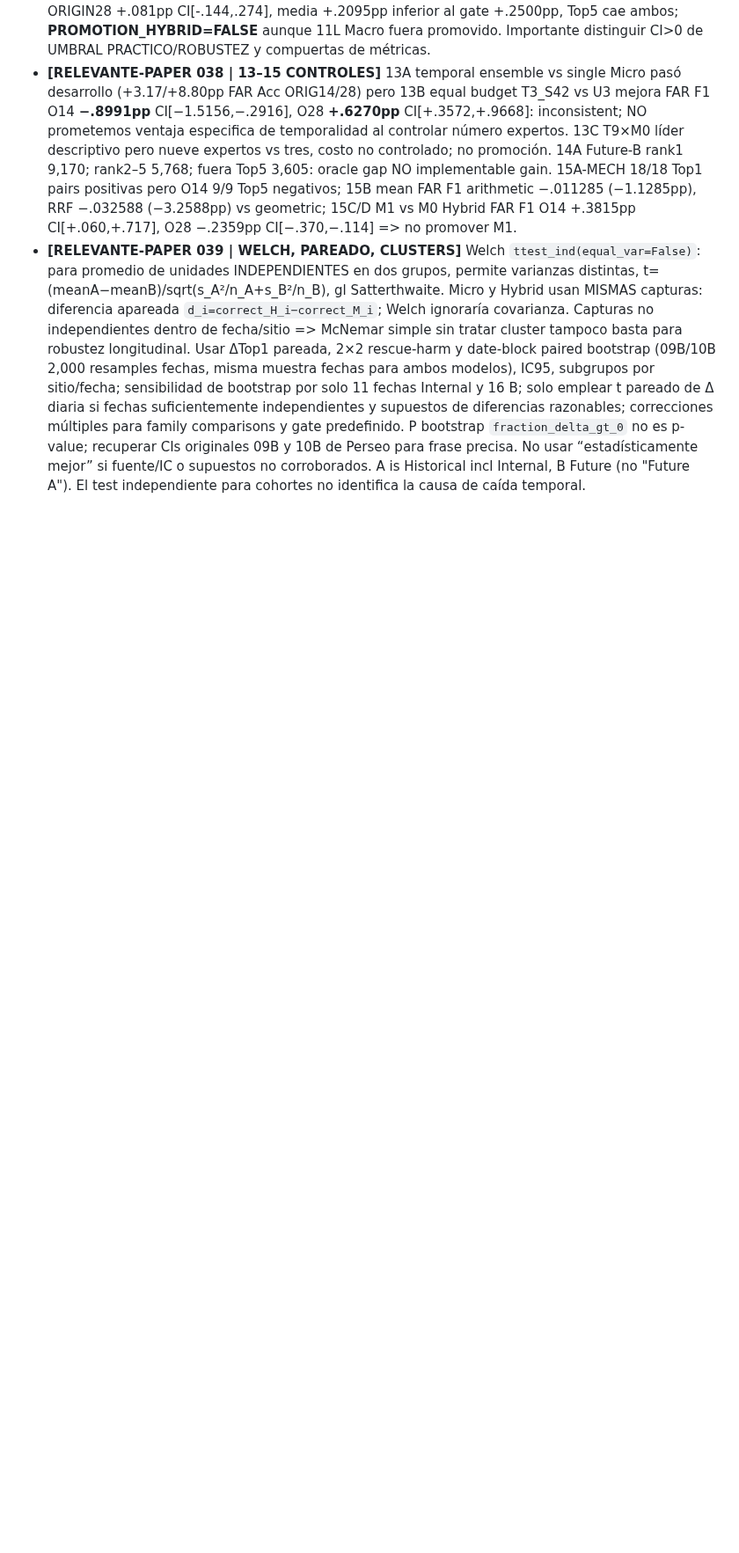
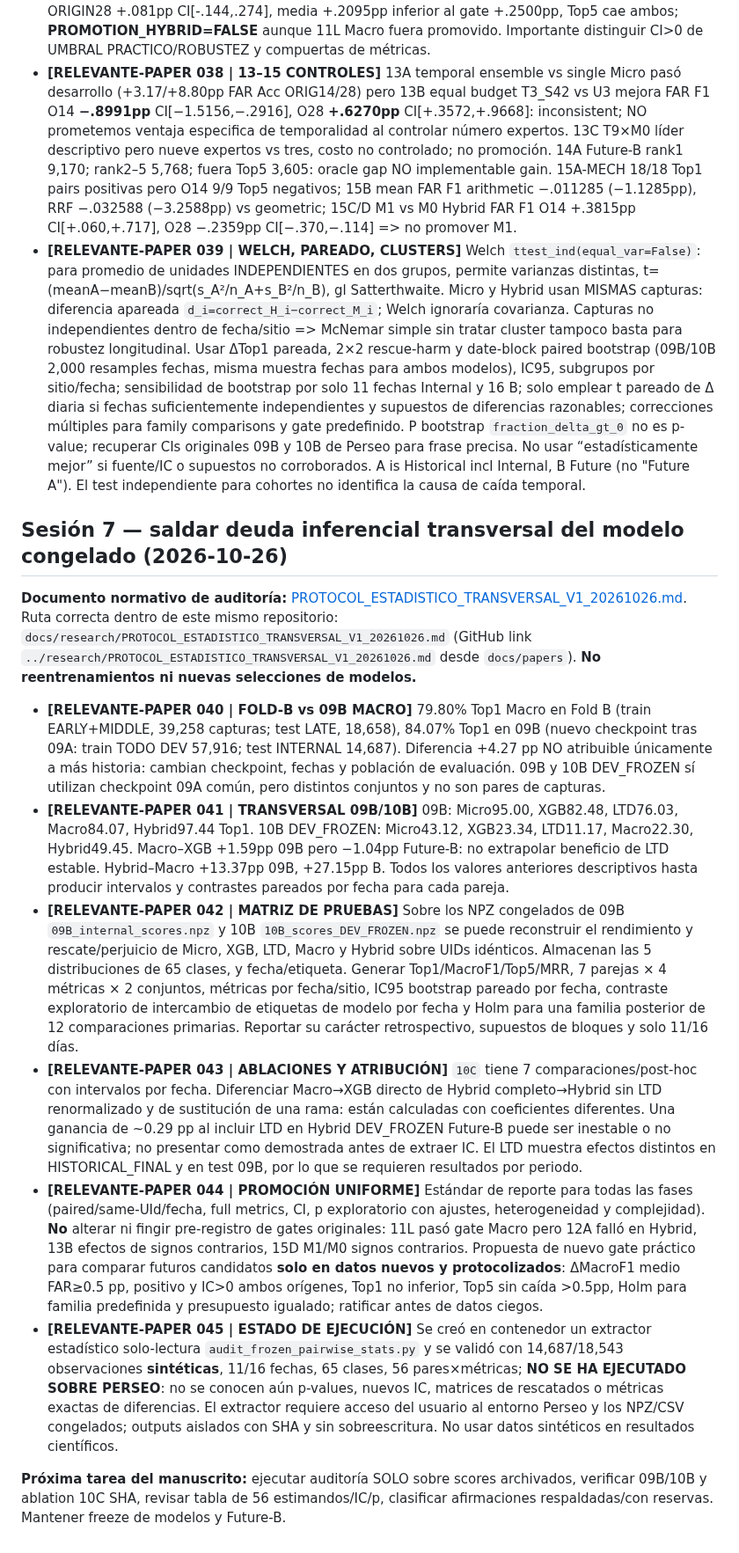
Before and after one commit to a52290451/ltd-attack, a Markdown page: docs/papers/DIARIO_ESTUDIO_Y_NOTAS_PAPER_ES_20261018.md, the part around the change. Shown at 88% size. GitHub-like rendering; blank space fills up the shorter version.

Commit message:
paper study: record frozen paired evidence plan, Macro 79.80 vs 84.07 reconciliation, statistical debts

```diff
--- a/docs/papers/DIARIO_ESTUDIO_Y_NOTAS_PAPER_ES_20261018.md
+++ b/docs/papers/DIARIO_ESTUDIO_Y_NOTAS_PAPER_ES_20261018.md
@@ -95,3 +95,16 @@ Fuentes verificadas: `docs/FEATURE_LINEAGE.md`, `docs/EXPERIMENT_MAP.md`, `docs/
 - **[RELEVANTE-PAPER 037 | MACRO GAIN DOES NOT GUARANTEE HYBRID GAIN]** 12A integra 11L con Micro idéntico y fusión .45/.55; FAR Hybrid Macro-F1 ORIGIN14 +.338pp 95%CI [.131,.655], ORIGIN28 +.081pp CI[-.144,.274], media +.2095pp inferior al gate +.2500pp, Top5 cae ambos; **PROMOTION_HYBRID=FALSE** aunque 11L Macro fuera promovido. Importante distinguir CI>0 de UMBRAL PRACTICO/ROBUSTEZ y compuertas de métricas.
 - **[RELEVANTE-PAPER 038 | 13–15 CONTROLES]** 13A temporal ensemble vs single Micro pasó desarrollo (+3.17/+8.80pp FAR Acc ORIG14/28) pero 13B equal budget T3_S42 vs U3 mejora FAR F1 O14 **−.8991pp** CI[−1.5156,−.2916], O28 **+.6270pp** CI[+.3572,+.9668]: inconsistent; NO prometemos ventaja especifica de temporalidad al controlar número expertos. 13C T9×M0 líder descriptivo pero nueve expertos vs tres, costo no controlado; no promoción. 14A Future-B rank1 9,170; rank2–5 5,768; fuera Top5 3,605: oracle gap NO implementable gain. 15A-MECH 18/18 Top1 pairs positivas pero O14 9/9 Top5 negativos; 15B mean FAR F1 arithmetic −.011285 (−1.1285pp), RRF −.032588 (−3.2588pp) vs geometric; 15C/D M1 vs M0 Hybrid FAR F1 O14 +.3815pp CI[+.060,+.717], O28 −.2359pp CI[−.370,−.114] => no promover M1.
 - **[RELEVANTE-PAPER 039 | WELCH, PAREADO, CLUSTERS]** Welch `ttest_ind(equal_var=False)`: para promedio de unidades INDEPENDIENTES en dos grupos, permite varianzas distintas, t=(meanA−meanB)/sqrt(s_A²/n_A+s_B²/n_B), gl Satterthwaite. Micro y Hybrid usan MISMAS capturas: diferencia apareada `d_i=correct_H_i−correct_M_i`; Welch ignoraría covarianza. Capturas no independientes dentro de fecha/sitio => McNemar simple sin tratar cluster tampoco basta para robustez longitudinal. Usar ΔTop1 pareada, 2×2 rescue-harm y date-block paired bootstrap (09B/10B 2,000 resamples fechas, misma muestra fechas para ambos modelos), IC95, subgrupos por sitio/fecha; sensibilidad de bootstrap por solo 11 fechas Internal y 16 B; solo emplear t pareado de Δ diaria si fechas suficientemente independientes y supuestos de diferencias razonables; correcciones múltiples para family comparisons y gate predefinido. P bootstrap `fraction_delta_gt_0` no es p-value; recuperar CIs originales 09B y 10B de Perseo para frase precisa. No usar “estadísticamente mejor” si fuente/IC o supuestos no corroborados. A is Historical incl Internal, B Future (no "Future A"). El test independiente para cohortes no identifica la causa de caída temporal.
+
+## Sesión 7 — saldar deuda inferencial transversal del modelo congelado (2026-10-26)
+
+**Documento normativo de auditoría:** [PROTOCOL_ESTADISTICO_TRANSVERSAL_V1_20261026.md](../../research/PROTOCOL_ESTADISTICO_TRANSVERSAL_V1_20261026.md). Ruta correcta dentro de este mismo repositorio: `docs/research/PROTOCOL_ESTADISTICO_TRANSVERSAL_V1_20261026.md` (GitHub link `../research/PROTOCOL_ESTADISTICO_TRANSVERSAL_V1_20261026.md` desde `docs/papers`). **No reentrenamientos ni nuevas selecciones de modelos.**
+
+- **[RELEVANTE-PAPER 040 | FOLD-B vs 09B MACRO]** 79.80% Top1 Macro en Fold B (train EARLY+MIDDLE, 39,258 capturas; test LATE, 18,658), 84.07% Top1 en 09B (nuevo checkpoint tras 09A: train TODO DEV 57,916; test INTERNAL 14,687). Diferencia +4.27 pp NO atribuible únicamente a más historia: cambian checkpoint, fechas y población de evaluación. 09B y 10B DEV_FROZEN sí utilizan checkpoint 09A común, pero distintos conjuntos y no son pares de capturas.
+- **[RELEVANTE-PAPER 041 | TRANSVERSAL 09B/10B]** 09B: Micro95.00, XGB82.48, LTD76.03, Macro84.07, Hybrid97.44 Top1. 10B DEV_FROZEN: Micro43.12, XGB23.34, LTD11.17, Macro22.30, Hybrid49.45. Macro–XGB +1.59pp 09B pero −1.04pp Future-B: no extrapolar beneficio de LTD estable. Hybrid–Macro +13.37pp 09B, +27.15pp B. Todos los valores anteriores descriptivos hasta producir intervalos y contrastes pareados por fecha para cada pareja.
+- **[RELEVANTE-PAPER 042 | MATRIZ DE PRUEBAS]** Sobre los NPZ congelados de 09B `09B_internal_scores.npz` y 10B `10B_scores_DEV_FROZEN.npz` se puede reconstruir el rendimiento y rescate/perjuicio de Micro, XGB, LTD, Macro y Hybrid sobre UIDs idénticos. Almacenan las 5 distribuciones de 65 clases, y fecha/etiqueta. Generar Top1/MacroF1/Top5/MRR, 7 parejas × 4 métricas × 2 conjuntos, métricas por fecha/sitio, IC95 bootstrap pareado por fecha, contraste exploratorio de intercambio de etiquetas de modelo por fecha y Holm para una familia posterior de 12 comparaciones primarias. Reportar su carácter retrospectivo, supuestos de bloques y solo 11/16 días.
+- **[RELEVANTE-PAPER 043 | ABLACIONES Y ATRIBUCIÓN]** `10C` tiene 7 comparaciones/post-hoc con intervalos por fecha. Diferenciar Macro→XGB directo de Hybrid completo→Hybrid sin LTD renormalizado y de sustitución de una rama: están calculadas con coeficientes diferentes. Una ganancia de ~0.29 pp al incluir LTD en Hybrid DEV_FROZEN Future-B puede ser inestable o no significativa; no presentar como demostrada antes de extraer IC. El LTD muestra efectos distintos en HISTORICAL_FINAL y en test 09B, por lo que se requieren resultados por periodo.
+- **[RELEVANTE-PAPER 044 | PROMOCIÓN UNIFORME]** Estándar de reporte para todas las fases (paired/same-UId/fecha, full metrics, CI, p exploratorio con ajustes, heterogeneidad y complejidad). **No** alterar ni fingir pre-registro de gates originales: 11L pasó gate Macro pero 12A falló en Hybrid, 13B efectos de signos contrarios, 15D M1/M0 signos contrarios. Propuesta de nuevo gate práctico para comparar futuros candidatos **solo en datos nuevos y protocolizados**: ΔMacroF1 medio FAR≥0.5 pp, positivo y IC>0 ambos orígenes, Top1 no inferior, Top5 sin caída >0.5pp, Holm para familia predefinida y presupuesto igualado; ratificar antes de datos ciegos.
+- **[RELEVANTE-PAPER 045 | ESTADO DE EJECUCIÓN]** Se creó en contenedor un extractor estadístico solo-lectura `audit_frozen_pairwise_stats.py` y se validó con 14,687/18,543 observaciones **sintéticas**, 11/16 fechas, 65 clases, 56 pares×métricas; **NO SE HA EJECUTADO SOBRE PERSEO**: no se conocen aún p-values, nuevos IC, matrices de rescatados o métricas exactas de diferencias. El extractor requiere acceso del usuario al entorno Perseo y los NPZ/CSV congelados; outputs aislados con SHA y sin sobreescritura. No usar datos sintéticos en resultados científicos.
+
+**Próxima tarea del manuscrito:** ejecutar auditoría SOLO sobre scores archivados, verificar 09B/10B y ablation 10C SHA, revisar tabla de 56 estimandos/IC/p, clasificar afirmaciones respaldadas/con reservas. Mantener freeze de modelos y Future-B.
```
